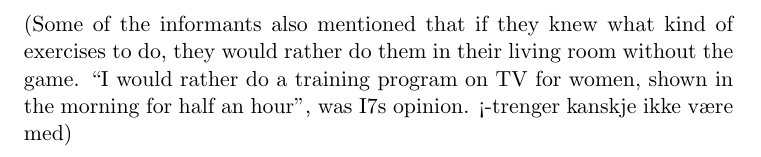
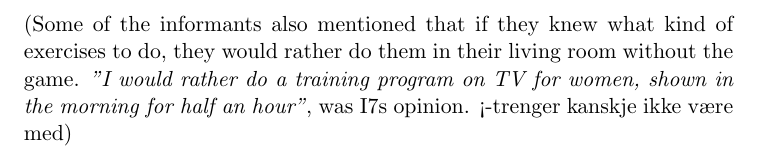
Before and after one commit to mathilwa/Master2013, a LaTeX thesis (report.tex, which reads results.tex): part of page 132 of 148, cut so that both start at the same text. Compiled offline with pdfLaTeX.

Commit message:
made some changes

```diff
--- a/results.tex
+++ b/results.tex
@@ -201,4 +201,4 @@ The informants were positive about the game and believed that the game could wor
 It was clear that as long as they had good health and were in good physical shape, they would rather keep on doing their regular activities and that they would never replace these activities with a game.
 
 (Some of the informants also mentioned that if they knew what kind of exercises to do, they would rather do them in their living room without the game.
-“I would rather do a training program on TV for women, shown in the morning for half an hour”, was I7s opinion. <-trenger kanskje ikke være med)
+\emph{"I would rather do a training program on TV for women, shown in the morning for half an hour"}, was I7s opinion. <-trenger kanskje ikke være med)
```
